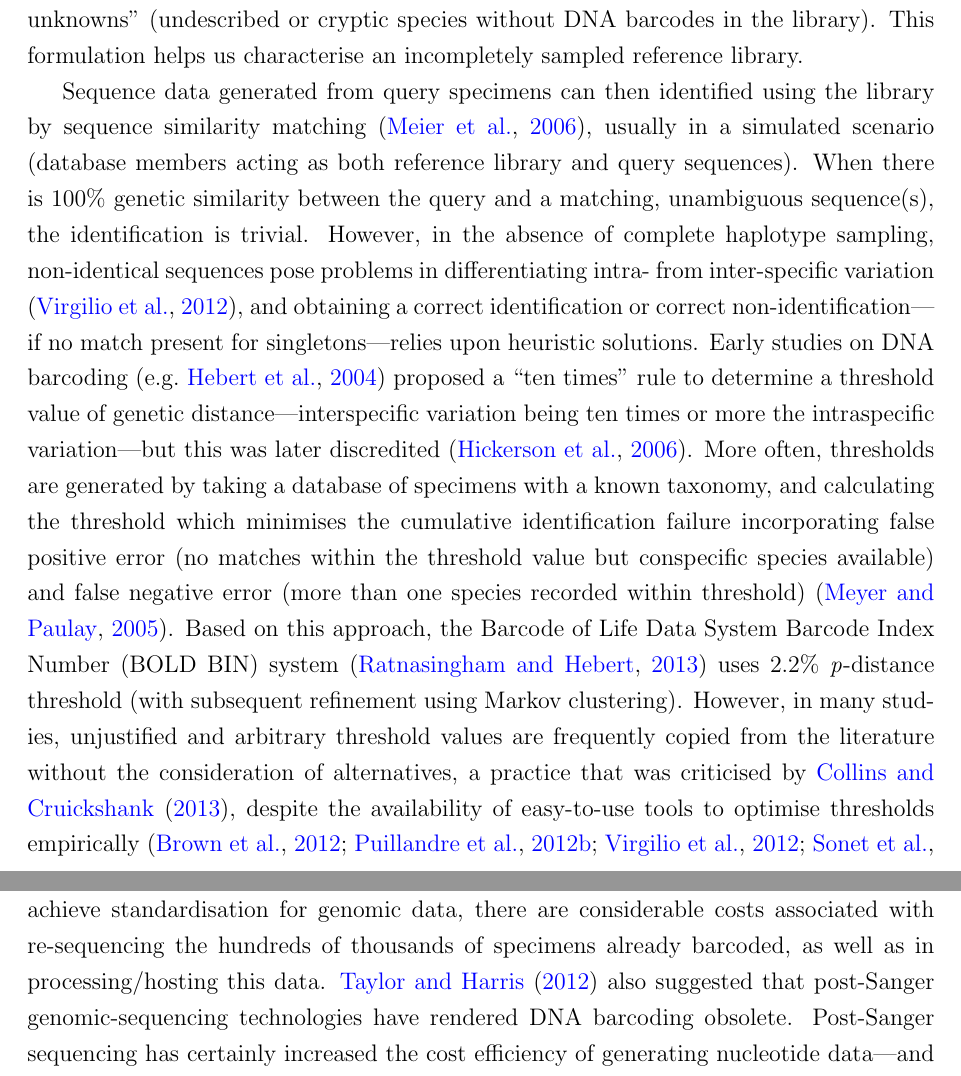
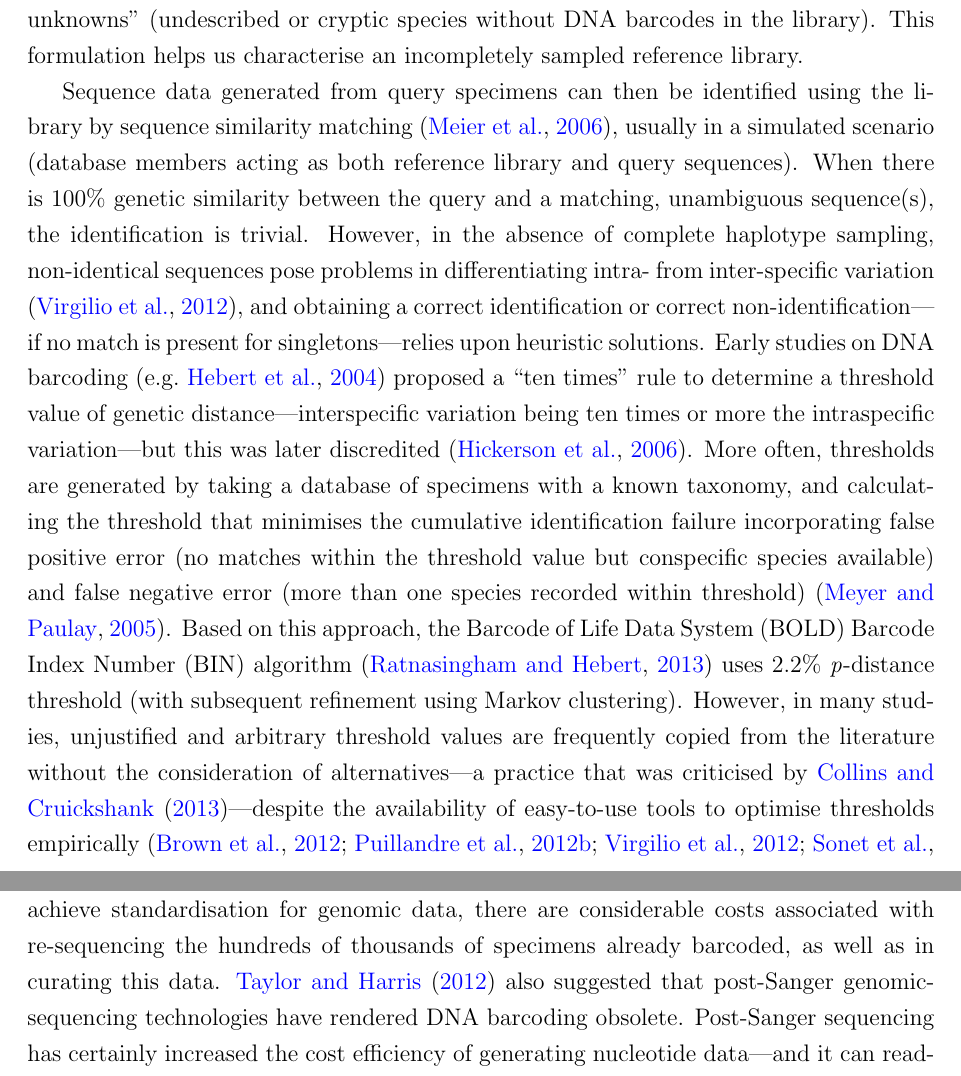
Before and after one commit to boopsboops/dowton-reply, a LaTeX document (dowton-reply.tex): two parts of pages 2 and 7 of 11, joined at a grey line, cut so that both start at the same text. Compiled offline with pdfLaTeX.

Commit message:
version submitted to syst biol

```diff
--- a/dowton-reply.tex
+++ b/dowton-reply.tex
@@ -76,7 +76,7 @@ In a recent commentary, \citet{Dowton2014} propose a framework for “next-gener
 
 DNA barcoding for identifying biological specimens relies on a reference library of sequences with \emph{a priori} identifications. Adult life stages are identified using diagnostic morphological characters, and then the DNA barcodes from immature or incomplete specimens can be matched to these, a technique highly applicable to accurate forensic identification of Diptera larvae \citep{Meiklejohn2011}. However, the breadth and depth of the reference library has implications for the degree of identification success that can be obtained from it \citep{Bergsten2012,Virgilio2012,Zhang2012b}. Once the DNA barcode library has been assembled, the sequences contained and not contained in the library can be formulated as follows: ``known knowns'' (described and identified species with DNA barcodes in the library); ``known unknowns'' (described species without DNA barcodes in the library); ``unknown knowns'' (divergent lineages among the described species present in the library = possibly cryptic or overlooked species); and ``unknown unknowns'' (undescribed or cryptic species without DNA barcodes in the library). This formulation helps us characterise an incompletely sampled reference library.
 
-Sequence data generated from query specimens can then identified using the library by sequence similarity matching \citep{Meier2006}, usually in a simulated scenario (database members acting as both reference library and query sequences). When there is 100\% genetic similarity between the query and a matching, unambiguous sequence(s), the identification is trivial. However, in the absence of complete haplotype sampling, non-identical sequences pose problems in differentiating intra- from inter-specific variation \citep{Virgilio2012}, and obtaining a correct identification or correct non-identification---if no match present for singletons---relies upon heuristic solutions. Early studies on DNA barcoding \citep[e.g.][]{Hebert2004} proposed a ``ten times'' rule to determine a threshold value of genetic distance---interspecific variation being ten times or more the intraspecific variation---but this was later discredited \citep{Hickerson2006}. More often, thresholds are generated by taking a database of specimens with a known taxonomy, and calculating the threshold which minimises the cumulative identification failure incorporating false positive error (no matches within the threshold value but conspecific species available) and false negative error (more than one species recorded within threshold) \citep{Meyer2005}. Based on this approach, the Barcode of Life Data System Barcode Index Number (BOLD BIN) system \citep{Ratnasingham2013} uses 2.2\% \emph{p}-distance threshold (with subsequent refinement using Markov clustering). However, in many studies, unjustified and arbitrary threshold values are frequently copied from the literature without the consideration of alternatives, a practice that was criticised by \citet{Collins2013}, despite the availability of easy-to-use tools to optimise thresholds empirically \citep{Brown2012,Puillandre2012b,Virgilio2012,Sonet2013}.
+Sequence data generated from query specimens can then be identified using the library by sequence similarity matching \citep{Meier2006}, usually in a simulated scenario (database members acting as both reference library and query sequences). When there is 100\% genetic similarity between the query and a matching, unambiguous sequence(s), the identification is trivial. However, in the absence of complete haplotype sampling, non-identical sequences pose problems in differentiating intra- from inter-specific variation \citep{Virgilio2012}, and obtaining a correct identification or correct non-identification---if no match is present for singletons---relies upon heuristic solutions. Early studies on DNA barcoding \citep[e.g.][]{Hebert2004} proposed a ``ten times'' rule to determine a threshold value of genetic distance---interspecific variation being ten times or more the intraspecific variation---but this was later discredited \citep{Hickerson2006}. More often, thresholds are generated by taking a database of specimens with a known taxonomy, and calculating the threshold that minimises the cumulative identification failure incorporating false positive error (no matches within the threshold value but conspecific species available) and false negative error (more than one species recorded within threshold) \citep{Meyer2005}. Based on this approach, the Barcode of Life Data System (BOLD) Barcode Index Number (BIN) algorithm \citep{Ratnasingham2013} uses 2.2\% \emph{p}-distance threshold (with subsequent refinement using Markov clustering). However, in many studies, unjustified and arbitrary threshold values are frequently copied from the literature without the consideration of alternatives---a practice that was criticised by \citet{Collins2013}---despite the availability of easy-to-use tools to optimise thresholds empirically \citep{Brown2012,Puillandre2012b,Virgilio2012,Sonet2013}.
 
 \citet{Dowton2014} (from herein \citeauthor{Dowton2014}) report that single locus COI barcodes are able to identify just 27 of 31 \emph{Sarcophaga} species (87\%). When compared to the 100\% correctly identified using the multi-species coalescent (from herein ``MSC'') software BPP \citep{Yang2010}, this appears to validate their claim that multilocus datasets and highly parameterised analyses are indeed required. However, for their standard DNA barcode analysis they used a K2P divergence threshold of 4\%, but no references were provided to support the application of this value to their taxa. We reanalysed the data of \citeauthor{Dowton2014}\ (\url{http://dx.doi.org/10.5061/dryad.st467}) to establish if 4\% was an accurate threshold for distinguishing inter- and intra-specific variation. First, we used the taxonomic-name-based threshold optimisation technique \textsl{threshOpt} in the \textsc{Spider} package for R \citep{Brown2012}, followed by a name-free estimation of discontinuities in amalgamated genetic distances using the \textsl{localMinima} function, also in \textsc{Spider} (full details to repeat our analysis is presented as an R script in Supplementary Material). The two methods agreed on an optimum threshold of 2.13\% (\emph{p}-distance), and therefore lower than the 4\% used by \citeauthor{Dowton2014} We then applied this optimised threshold to simulate the identification of the 405 specimens---from the 33 \emph{Sarcophaga} species used in their ``testing'' dataset---with the ``best close match'' (BCM) technique of \citet{Meier2006}.
 
@@ -97,7 +97,7 @@ In a practical sense, MSC methods are incredibly computationally intensive with
 Therefore, the question remains as to whether the problems with mtDNA data have been quantified sufficiently to demand a new paradigm of specimen identification, and whether current methods/data could be improved or adapted without recourse to ``overkill''. As an example, there is still a widespread assumption that reciprocal monophyly is required for DNA barcode identifications \citep{Goldstein2011}, but this is not the case \citep{Meier2008}, and correct identifications are possible as long as haplotypes are not shared \citep{Meier2006}. There are also several identification methods now available for single loci that are substantially more sophisticated than sequence matching or tree building, and these may also offer improvements: \citet{Nielsen2006} and \citet{Abdo2007} developed coalescent theory to obtain statistical evidence for species membership; \citet{Zhang2008} and \citet{Zhang2012a} used machine learning and neural network methods; \citet{Zhang2012b} used fuzzy-set theory; and \citet{Weitschek2013} employed a character-based logic method. All of these techniques make different assumptions, resulting in specific advantages and disadvantages, but they have unfortunately been largely ignored in favour of the simpler tree-building methods. However, rather than concentrating on analytical methods, perhaps it is better to recognise that comprehensive sampling and complete reference libraries \citep{Boykin2012,Virgilio2012}, bring arguably the single biggest improvement to DNA barcode identification success \citep{Ekrem2007}. It is also important not to forget that the  voucher specimens can also be examined for morphological characters in cases of ambiguity (although this may not be appropriate for incomplete or juvenile specimens).
 
 
-Ultimately, researchers will develop the best methods for their questions and study system, so if MSC methods are required for some difficult taxa then they should be used \citep{Dupuis2012}. For forensic and legal applications in particular, posterior probabilities from multilocus data offer a more robust and certainly more attractive approach. However, it is important to note that generating extra data and performing additional analyses on a case-by-case basis is not DNA barcoding. The power of DNA barcoding relies in its standardisation and the subsequent scalability associated with that. To achieve standardisation for genomic data, there are considerable costs associated with re-sequencing the hundreds of thousands of specimens already barcoded, as well as in processing/hosting this data. \citet{Taylor2012} also suggested that post-Sanger genomic-sequencing technologies have rendered DNA barcoding obsolete. Post-Sanger sequencing has certainly increased the cost efficiency of generating nucleotide data---and it can readily be used to generate barcode libraries \citep{Shokralla2014}---but in our opinion the more significant costs of DNA barcoding come with collection, pre-laboratory processing, identification, databasing, and curation of the vouchers in a collection \citep{Gregory2005,Borisenko2009,Puillandre2012a}. Perhaps a more tractable option to better capitalise on new sequencing technologies is through the generation of whole mitochondrial genomes \citep[see][]{Gillett2014}. The additional gene sampling may reduce stochastic error and improve resolution of some closely related taxa, but remain computationally efficient due to mtDNA being effectively a single locus. Furthermore, these data would remain compatible with the existing DNA barcode system, and can also be readily reused for phylogenetic purposes \citep{Gillett2014}.
+Ultimately, researchers will develop the best methods for their questions and study system, so if MSC methods are required for some difficult taxa then they should be used \citep{Dupuis2012}. For forensic and legal applications in particular, posterior probabilities from multilocus data offer a more robust and certainly more attractive approach. However, it is important to note that generating extra data and performing additional analyses on a case-by-case basis is not DNA barcoding. The power of DNA barcoding relies in its standardisation and the subsequent scalability associated with that. To achieve standardisation for genomic data, there are considerable costs associated with re-sequencing the hundreds of thousands of specimens already barcoded, as well as in curating this data. \citet{Taylor2012} also suggested that post-Sanger genomic-sequencing technologies have rendered DNA barcoding obsolete. Post-Sanger sequencing has certainly increased the cost efficiency of generating nucleotide data---and it can readily be used to generate barcode libraries \citep{Shokralla2014}---but in our opinion the more significant costs of DNA barcoding come with collection, pre-laboratory processing, identification, databasing, and curation of the vouchers in a collection \citep{Gregory2005,Borisenko2009,Puillandre2012a}. Perhaps a more tractable option to better capitalise on new sequencing technologies is through the generation of whole mitochondrial genomes \citep[see][]{Gillett2014}. The additional gene sampling may reduce stochastic error and improve resolution of some closely related taxa, but remain computationally efficient due to mtDNA being effectively a single locus. Furthermore, these data would remain compatible with the existing DNA barcode system, and can also be readily reused for phylogenetic purposes \citep{Gillett2014}.
 
 In conclusion, our opinion is that DNA barcoding need not assume ``gene trees and species trees are synonymous'', but rather that DNA barcodes are an effective proxy for species that can achieve high rates of identification success when appropriate methods are used to analyse them. So, while it is important to know where the limitations of the method lies, it is also important to realise its strengths. There should be a good justification for abandoning a proven technique, and the case study presented by \citeauthor{Dowton2014}\ does not sufficiently demonstrate the failure of standard DNA barcoding due to the choice of a poorly performing identification technique.  We reiterate the prevailing orthodoxy as questioned by \citet{Karl2012}, namely that (1) ``more data are always better'', and that (2) ``one needs to do a Bayesian analysis''. Therefore, we agree that researchers should be looking into ``smarter'' methods for taxon identification, but only in cases where the ``dumb'' methods have first been comprehensively shown not to work.
 
```
Also changed, not shown: dowton-reply.tex (4 more changed lines).
